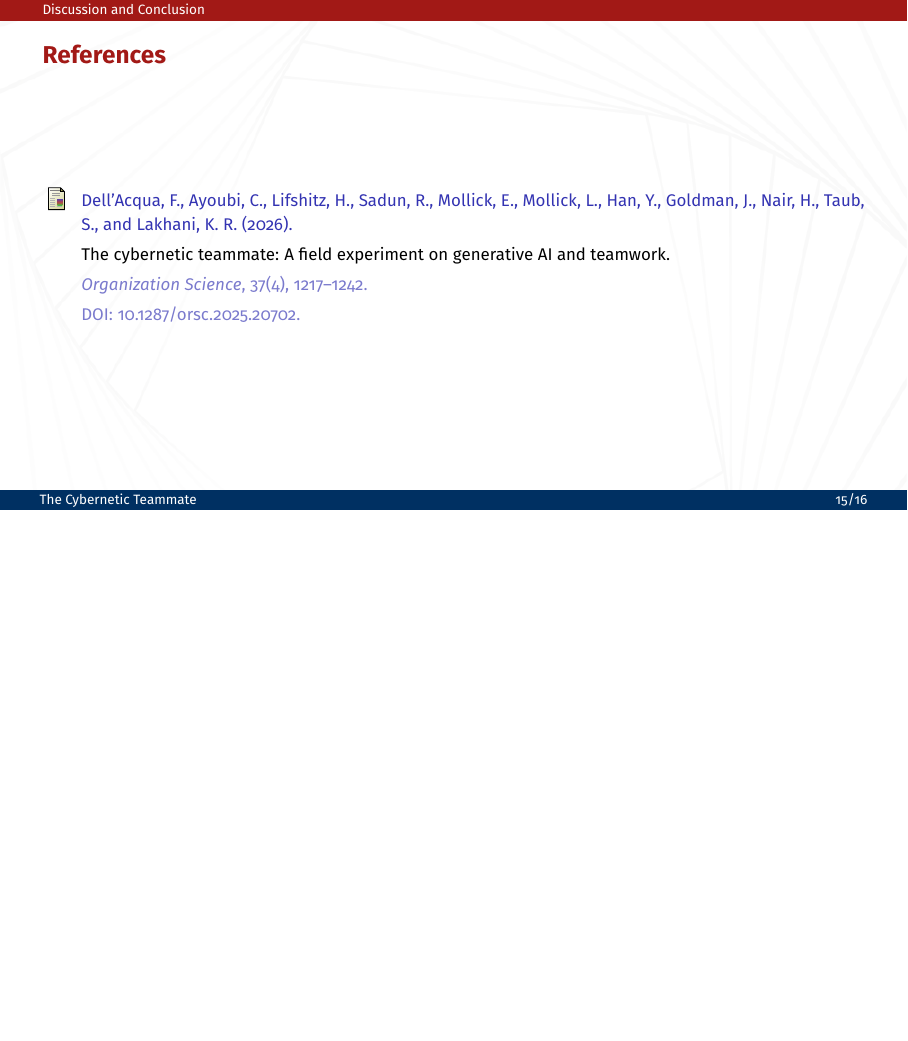
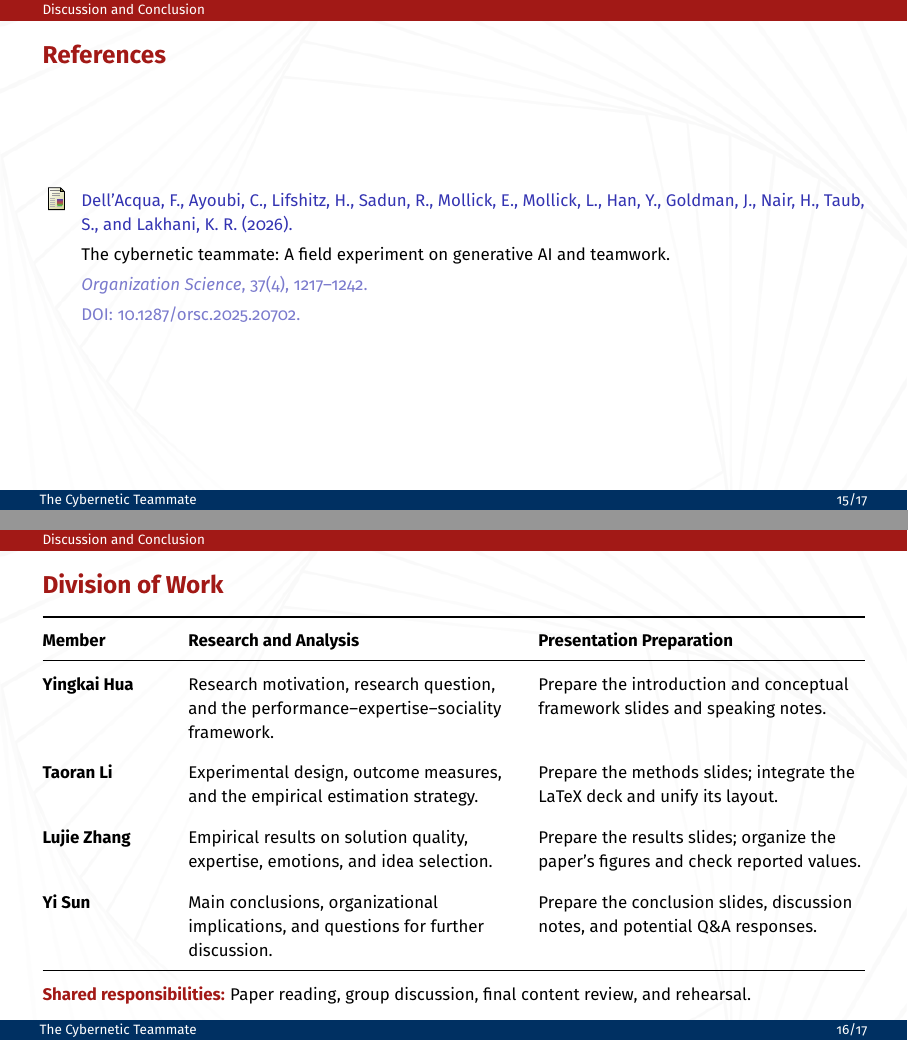
Before and after one commit to Ink0722/Overleaf-SmartGoverancePPT, LaTeX slides (cybernetic-teammate.tex, which reads cybernetic/05_discussion.tex): page 15 of 16 before the commit and pages 15 and 16 of 17 after it, the two joined at a grey line, the shorter picture padded with empty space. Compiled offline with pdfLaTeX.

Commit message:
update division of work

```diff
--- a/cybernetic/05_discussion.tex
+++ b/cybernetic/05_discussion.tex
@@ -33,6 +33,38 @@ When should a person work alone or in a team? How can review practices improve i
   \end{thebibliography}
 \end{frame}
 
+\begin{frame}[t]{Division of Work}
+\small
+\begingroup
+\renewcommand{\arraystretch}{1.35}
+\begin{tabularx}{\linewidth}{@{}>{\bfseries}p{2.15cm}XX@{}}
+\toprule
+Member & \textbf{Research and Analysis} & \textbf{Presentation Preparation} \\
+\midrule
+Yingkai Hua
+& Research motivation, research question, and the performance--expertise--sociality framework.
+& Prepare the introduction and conceptual framework slides and speaking notes. \\
+\addlinespace[0.15cm]
+Taoran Li
+& Experimental design, outcome measures, and the empirical estimation strategy.
+& Prepare the methods slides; integrate the LaTeX deck and unify its layout. \\
+\addlinespace[0.15cm]
+Lujie Zhang
+& Empirical results on solution quality, expertise, emotions, and idea selection.
+& Prepare the results slides; organize the paper's figures and check reported values. \\
+\addlinespace[0.15cm]
+Yi Sun
+& Main conclusions, organizational implications, and questions for further discussion.
+& Prepare the conclusion slides, discussion notes, and potential Q\&A responses. \\
+\bottomrule
+\end{tabularx}
+\endgroup
+
+\vspace{0.24cm}
+\textcolor{paperred}{\bfseries Shared responsibilities:}
+Paper reading, group discussion, final content review, and rehearsal.
+\end{frame}
+
 \begin{frame}
   \frametitle{Thank You!}
   \vfill
```
